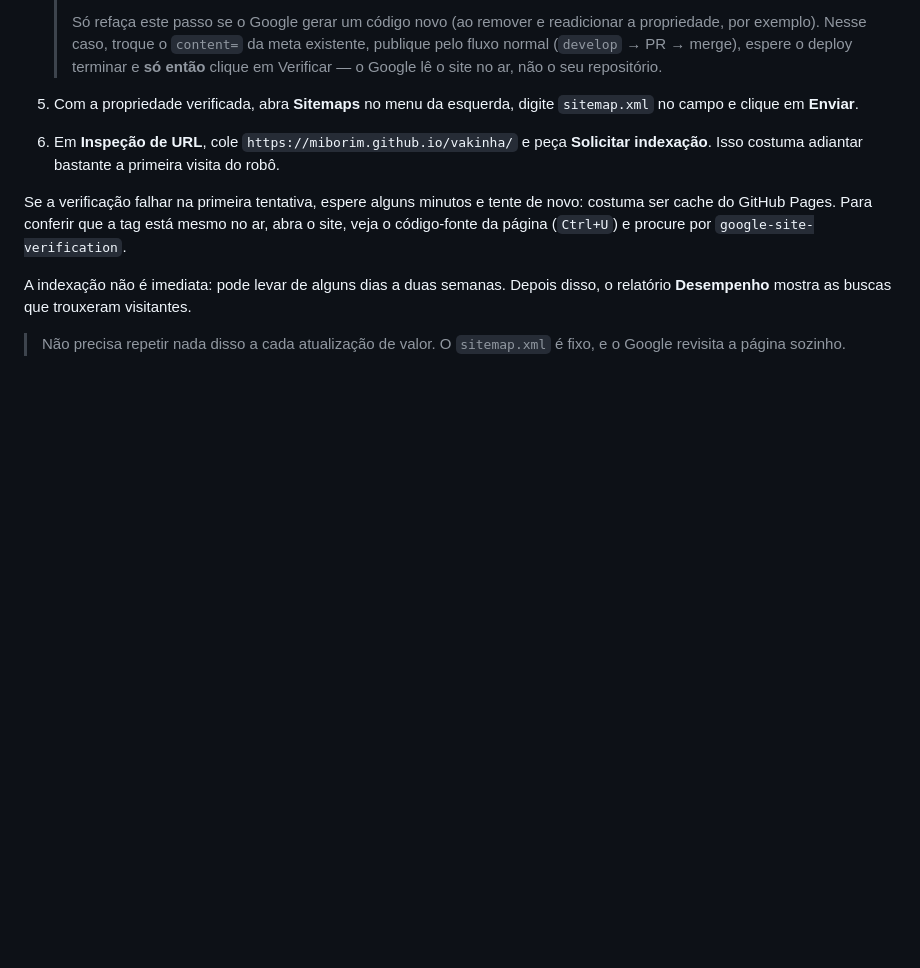
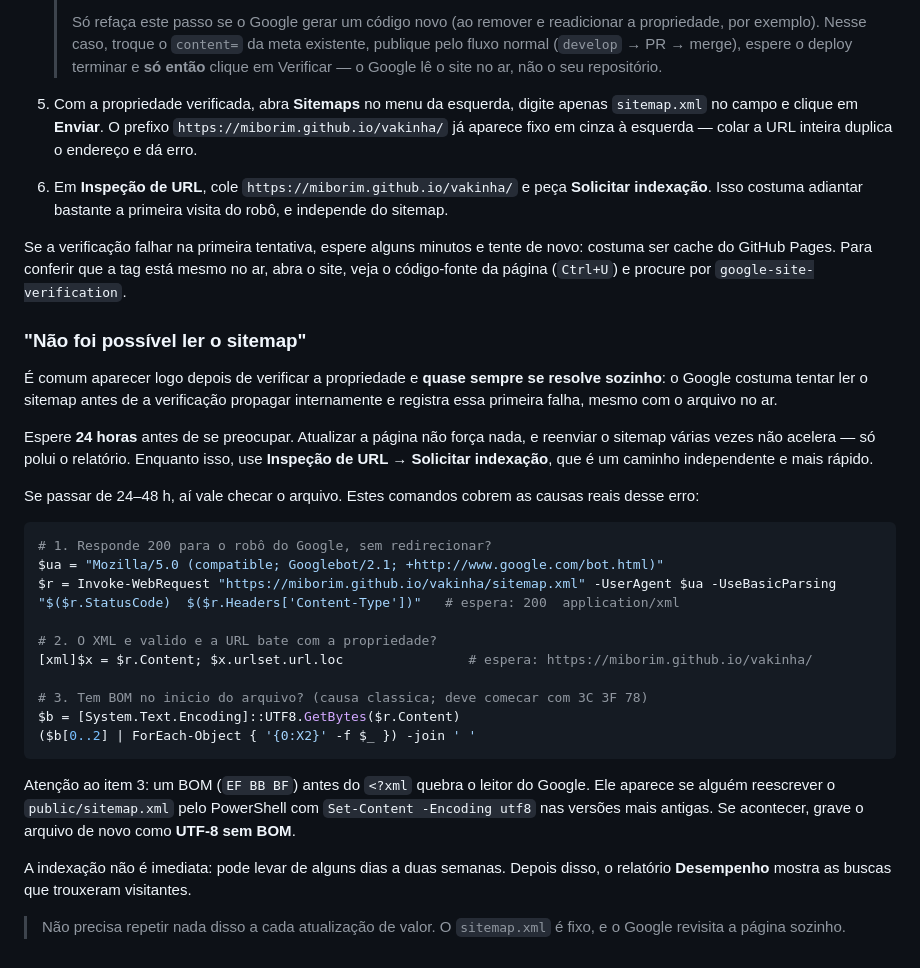
Before and after one commit to miborim/vakinha, a Markdown page: docs/manutencao.md, the part around the change. Drawn GitHub-style; blank space fills up the shorter version.

Commit message:
docs: registra o diagnostico de "nao foi possivel ler o sitemap"
O erro aparece logo depois de verificar a propriedade e costuma se
resolver sozinho: o Google tenta ler o sitemap antes de a verificacao
propagar internamente e registra a falha, mesmo com o arquivo no ar.

Documenta quanto esperar (24h), que reenviar nao acelera, e os tres
comandos que cobrem as causas reais quando o erro persiste: resposta ao
Googlebot, validade do XML e BOM no inicio do arquivo.

Todos os tres foram rodados contra o site no ar e passaram: 200
application/xml, XML valido com a URL batendo com a propriedade, e sem
BOM (3C 3F 78).

Ajusta tambem o passo 5 para deixar claro que o campo recebe so
"sitemap.xml", nao a URL inteira.

Co-authored-by: Copilot <223556219+Copilot@users.noreply.github.com>
Copilot-Session: 53eac835-5ad2-4ea1-b081-ff91a3b694eb

````diff
--- a/docs/manutencao.md
+++ b/docs/manutencao.md
@@ -240,16 +240,52 @@ até a página.
    > o site no ar, não o seu repositório.
 
 5. Com a propriedade verificada, abra **Sitemaps** no menu da esquerda, digite
-   `sitemap.xml` no campo e clique em **Enviar**.
+   apenas `sitemap.xml` no campo e clique em **Enviar**. O prefixo
+   `https://miborim.github.io/vakinha/` já aparece fixo em cinza à esquerda —
+   colar a URL inteira duplica o endereço e dá erro.
 6. Em **Inspeção de URL**, cole `https://miborim.github.io/vakinha/` e peça
    **Solicitar indexação**. Isso costuma adiantar bastante a primeira visita do
-   robô.
+   robô, e independe do sitemap.
 
 Se a verificação falhar na primeira tentativa, espere alguns minutos e tente de
 novo: costuma ser cache do GitHub Pages. Para conferir que a tag está mesmo no
 ar, abra o site, veja o código-fonte da página (`Ctrl+U`) e procure por
 `google-site-verification`.
 
+### "Não foi possível ler o sitemap"
+
+É comum aparecer logo depois de verificar a propriedade e **quase sempre se
+resolve sozinho**: o Google costuma tentar ler o sitemap antes de a verificação
+propagar internamente e registra essa primeira falha, mesmo com o arquivo no ar.
+
+Espere **24 horas** antes de se preocupar. Atualizar a página não força nada, e
+reenviar o sitemap várias vezes não acelera — só polui o relatório. Enquanto
+isso, use **Inspeção de URL → Solicitar indexação**, que é um caminho
+independente e mais rápido.
+
+Se passar de 24–48 h, aí vale checar o arquivo. Estes comandos cobrem as causas
+reais desse erro:
+
+```powershell
+# 1. Responde 200 para o robô do Google, sem redirecionar?
+$ua = "Mozilla/5.0 (compatible; Googlebot/2.1; +http://www.google.com/bot.html)"
+$r = Invoke-WebRequest "https://miborim.github.io/vakinha/sitemap.xml" -UserAgent $ua -UseBasicParsing
+"$($r.StatusCode)  $($r.Headers['Content-Type'])"   # espera: 200  application/xml
+
+# 2. O XML e valido e a URL bate com a propriedade?
+[xml]$x = $r.Content; $x.urlset.url.loc                # espera: https://miborim.github.io/vakinha/
+
+# 3. Tem BOM no inicio do arquivo? (causa classica; deve comecar com 3C 3F 78)
+$b = [System.Text.Encoding]::UTF8.GetBytes($r.Content)
+($b[0..2] | ForEach-Object { '{0:X2}' -f $_ }) -join ' '
+```
+
+Atenção ao item 3: um BOM (`EF BB BF`) antes do `<?xml` quebra o leitor do
+Google. Ele aparece se alguém reescrever o `public/sitemap.xml` pelo PowerShell
+com `Set-Content -Encoding utf8` nas versões mais antigas. Se acontecer, grave o
+arquivo de novo como **UTF-8 sem BOM**.
+
+
 A indexação não é imediata: pode levar de alguns dias a duas semanas. Depois
 disso, o relatório **Desempenho** mostra as buscas que trouxeram visitantes.
 
````
